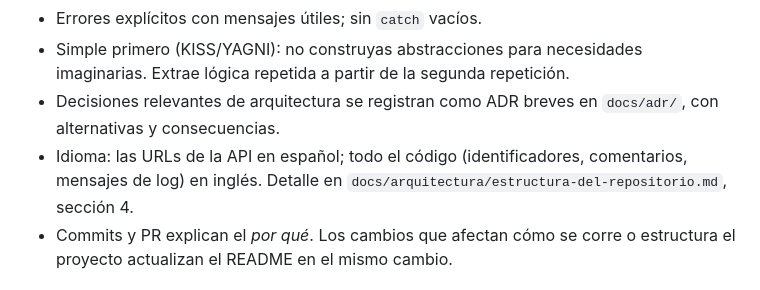
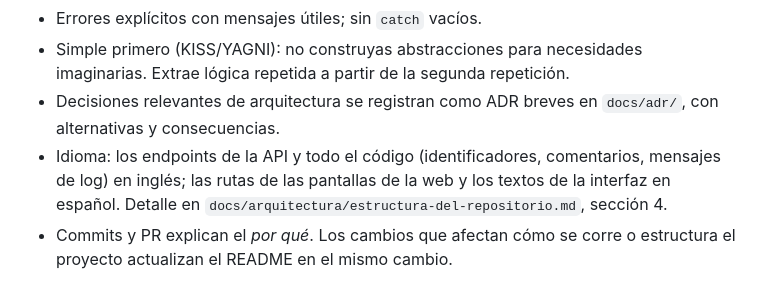
Before and after one commit to rudypalacios/soltec, a Markdown page: CLAUDE.md, the part around the change. Drawn GitHub-style.

```diff
--- a/CLAUDE.md
+++ b/CLAUDE.md
@@ -48,7 +48,7 @@ Vas a planear y construir, por hitos, un sistema CRM-ERP desde cero. Antes de es
 - Errores explícitos con mensajes útiles; sin `catch` vacíos.
 - Simple primero (KISS/YAGNI): no construyas abstracciones para necesidades imaginarias. Extrae lógica repetida a partir de la segunda repetición.
 - Decisiones relevantes de arquitectura se registran como ADR breves en `docs/adr/`, con alternativas y consecuencias.
-- Idioma: las URLs de la API en español; todo el código (identificadores, comentarios, mensajes de log) en inglés. Detalle en `docs/arquitectura/estructura-del-repositorio.md`, sección 4.
+- Idioma: los endpoints de la API y todo el código (identificadores, comentarios, mensajes de log) en inglés; las rutas de las pantallas de la web y los textos de la interfaz en español. Detalle en `docs/arquitectura/estructura-del-repositorio.md`, sección 4.
 - Commits y PR explican el *por qué*. Los cambios que afectan cómo se corre o estructura el proyecto actualizan el README en el mismo cambio.
 
 ## 2. Hito 0 — Planeación y scaffolding (antes de programar funcionalidades)
```
Also changed, not shown: docs/arquitectura/estructura-del-repositorio.md (+2 -2 lines).
